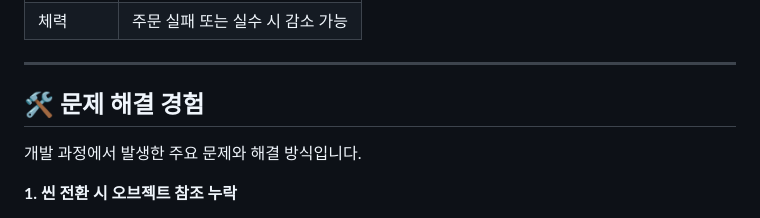
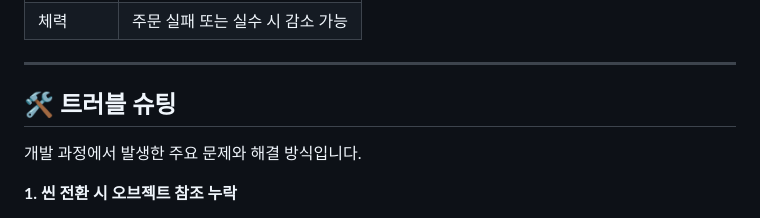
Before and after one commit to seonhee11111-commits/hamcheeto, a Markdown page: README.md, the part around the change. Drawn GitHub-style.

Commit message:
Rename section from '문제 해결 경험' to '트러블 슈팅'

```diff
--- a/README.md
+++ b/README.md
@@ -258,7 +258,7 @@ currentOrder == toastData
 
 ---
 
-## 🛠️ 문제 해결 경험
+## 🛠️ 트러블 슈팅
 
 개발 과정에서 발생한 주요 문제와 해결 방식입니다.
 
```
